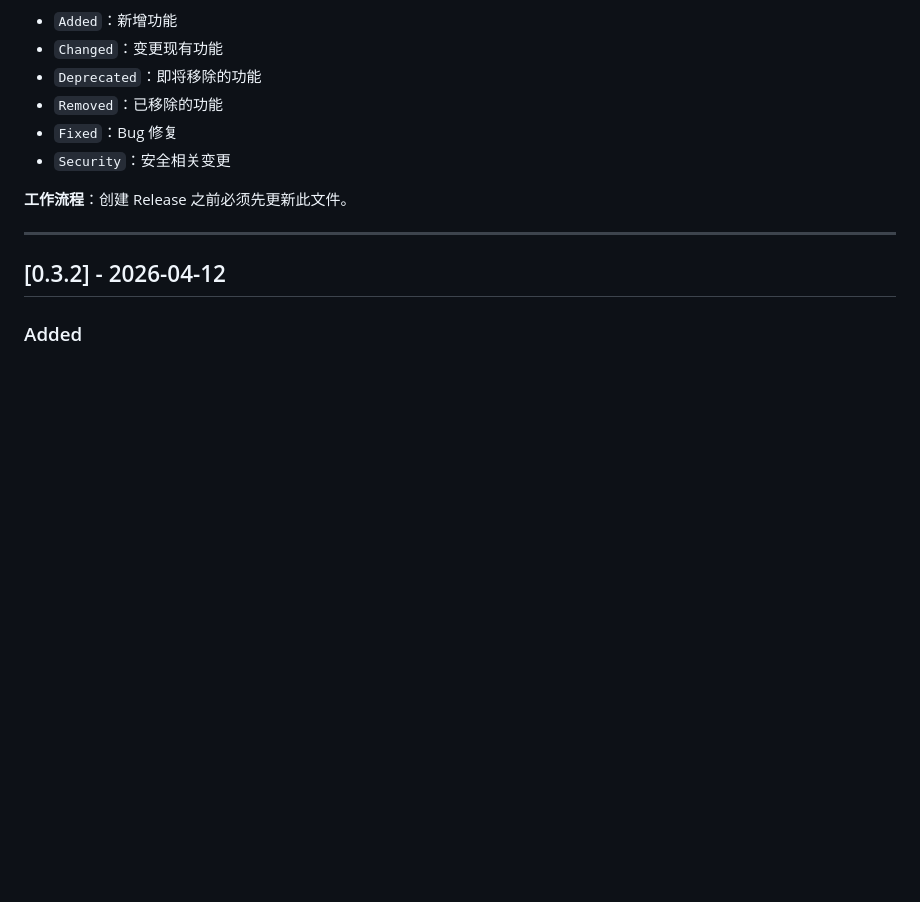
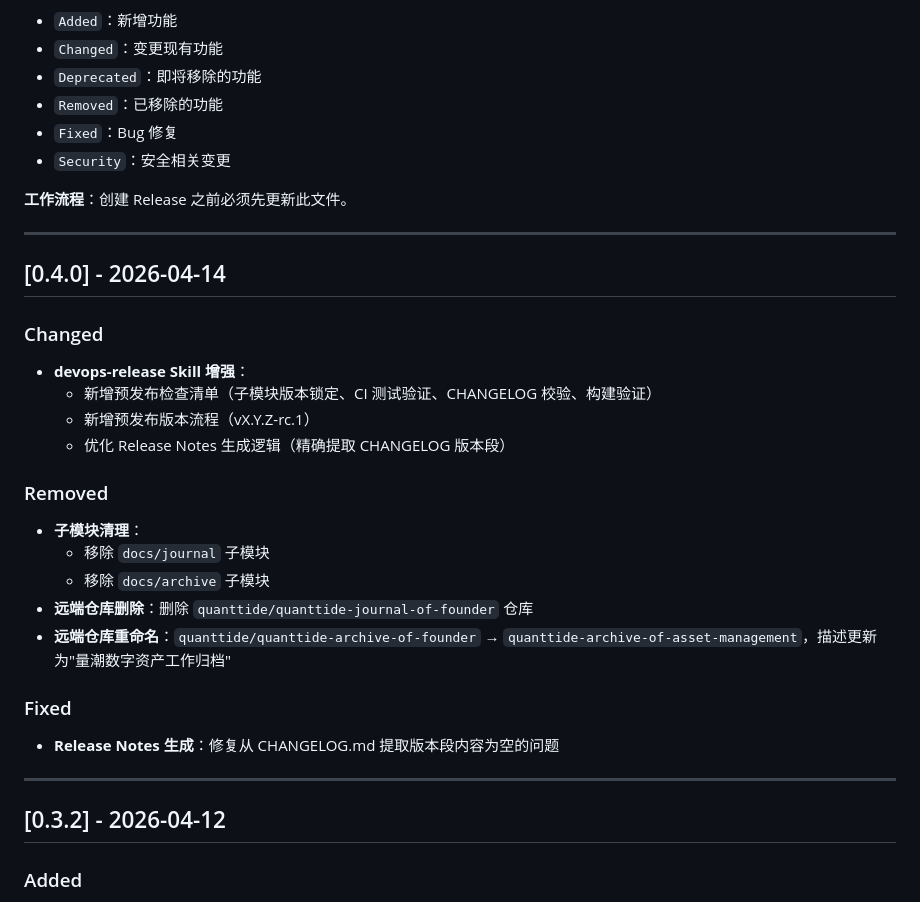
Before and after one commit to quanttide/quanttide-founder, a Markdown page: CHANGELOG.md, the part around the change. GitHub-like rendering; blank space fills up the shorter version.

Commit message:
docs: add v0.4.0 changelog

```diff
--- a/CHANGELOG.md
+++ b/CHANGELOG.md
@@ -13,6 +13,29 @@
 - `Security`：安全相关变更
 
 **工作流程**：创建 Release 之前必须先更新此文件。
+
+---
+
+## [0.4.0] - 2026-04-14
+
+### Changed
+
+- **devops-release Skill 增强**：
+  - 新增预发布检查清单（子模块版本锁定、CI 测试验证、CHANGELOG 校验、构建验证）
+  - 新增预发布版本流程（vX.Y.Z-rc.1）
+  - 优化 Release Notes 生成逻辑（精确提取 CHANGELOG 版本段）
+
+### Removed
+
+- **子模块清理**：
+  - 移除 `docs/journal` 子模块
+  - 移除 `docs/archive` 子模块
+- **远端仓库删除**：删除 `quanttide/quanttide-journal-of-founder` 仓库
+- **远端仓库重命名**：`quanttide/quanttide-archive-of-founder` → `quanttide-archive-of-asset-management`，描述更新为"量潮数字资产工作归档"
+
+### Fixed
+
+- **Release Notes 生成**：修复从 CHANGELOG.md 提取版本段内容为空的问题
 
 ---
 
```
